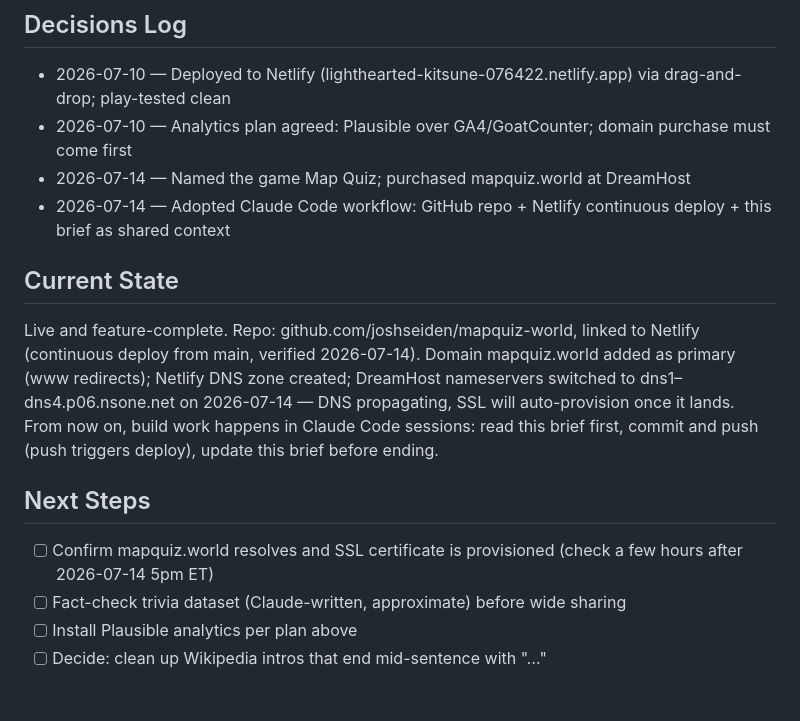
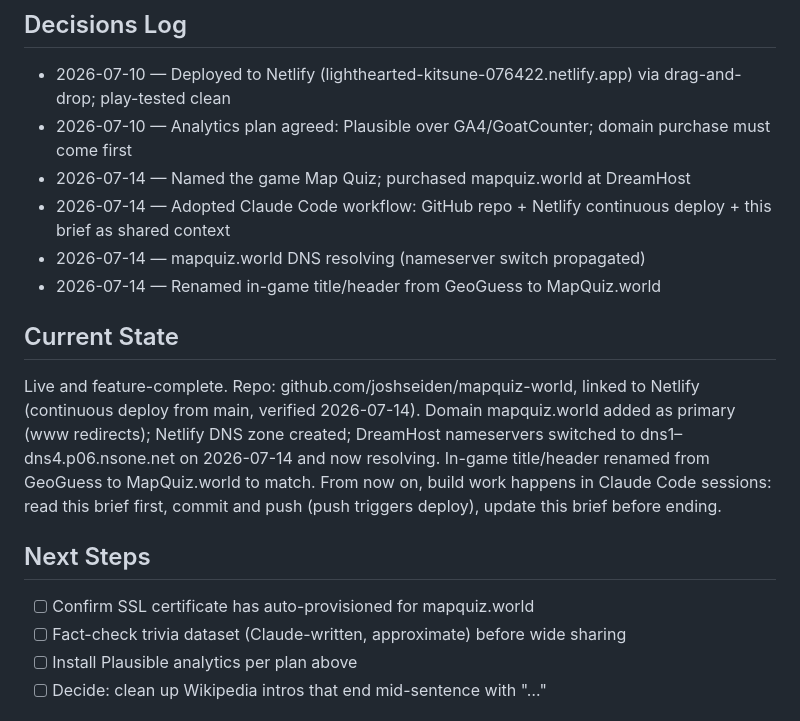
Before and after one commit to joshseiden/mapquiz-world, a Markdown page: PROJECT_BRIEF.md, the part around the change. Rendered like a GitHub page.

Commit message:
Update brief: domain resolving, in-game name changed to MapQuiz.world
Co-Authored-By: Claude Sonnet 5 <noreply@anthropic.com>

```diff
--- a/PROJECT_BRIEF.md
+++ b/PROJECT_BRIEF.md
@@ -38,14 +38,16 @@ Single-page app: `index.html` contains all game code and embedded data (country
 - 2026-07-10 — Analytics plan agreed: Plausible over GA4/GoatCounter; domain purchase must come first
 - 2026-07-14 — Named the game Map Quiz; purchased mapquiz.world at DreamHost
 - 2026-07-14 — Adopted Claude Code workflow: GitHub repo + Netlify continuous deploy + this brief as shared context
+- 2026-07-14 — mapquiz.world DNS resolving (nameserver switch propagated)
+- 2026-07-14 — Renamed in-game title/header from GeoGuess to MapQuiz.world
 
 ## Current State
 
-Live and feature-complete. Repo: github.com/joshseiden/mapquiz-world, linked to Netlify (continuous deploy from main, verified 2026-07-14). Domain mapquiz.world added as primary (www redirects); Netlify DNS zone created; DreamHost nameservers switched to dns1–dns4.p06.nsone.net on 2026-07-14 — DNS propagating, SSL will auto-provision once it lands. From now on, build work happens in Claude Code sessions: read this brief first, commit and push (push triggers deploy), update this brief before ending.
+Live and feature-complete. Repo: github.com/joshseiden/mapquiz-world, linked to Netlify (continuous deploy from main, verified 2026-07-14). Domain mapquiz.world added as primary (www redirects); Netlify DNS zone created; DreamHost nameservers switched to dns1–dns4.p06.nsone.net on 2026-07-14 and now resolving. In-game title/header renamed from GeoGuess to MapQuiz.world to match. From now on, build work happens in Claude Code sessions: read this brief first, commit and push (push triggers deploy), update this brief before ending.
 
 ## Next Steps
 
-- [ ] Confirm mapquiz.world resolves and SSL certificate is provisioned (check a few hours after 2026-07-14 5pm ET)
+- [ ] Confirm SSL certificate has auto-provisioned for mapquiz.world
 - [ ] Fact-check trivia dataset (Claude-written, approximate) before wide sharing
 - [ ] Install Plausible analytics per plan above
 - [ ] Decide: clean up Wikipedia intros that end mid-sentence with "…"
```
